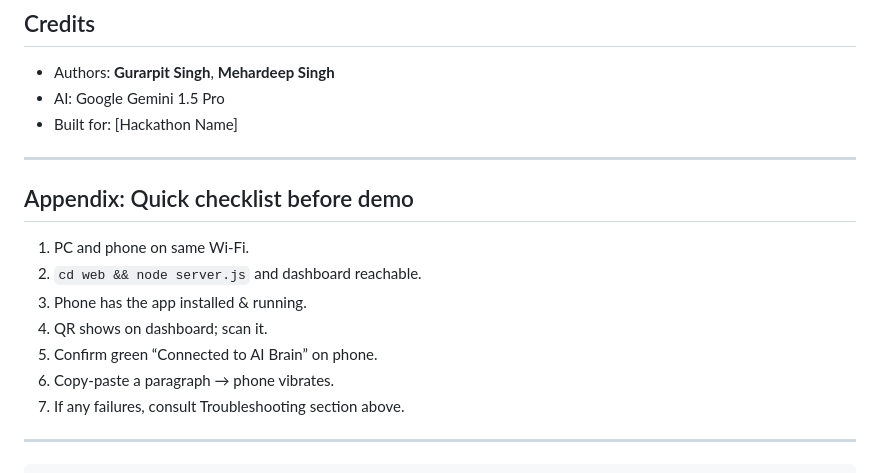
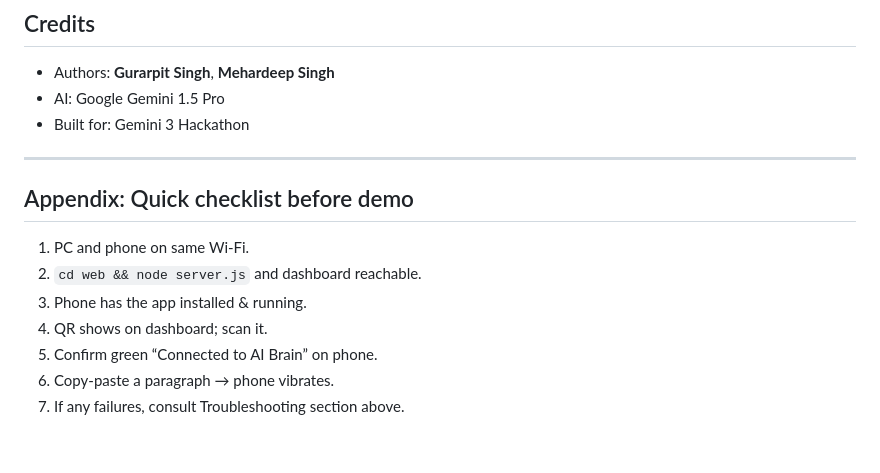
Before and after one commit to gurarpitzz/Vibrobraille-hybrid, a Markdown page: README.md, the part around the change. Drawn GitHub-style.

````diff
--- a/README.md
+++ b/README.md
@@ -314,8 +314,7 @@ MIT — see `LICENSE`.
 
 * Authors: **Gurarpit Singh**, **Mehardeep Singh**
 * AI: Google Gemini 1.5 Pro
-* Built for: [Hackathon Name]
-
+* Built for: Gemini 3 Hackathon
 ---
 
 ## Appendix: Quick checklist before demo
@@ -327,7 +326,3 @@ MIT — see `LICENSE`.
 5. Confirm green “Connected to AI Brain” on phone.
 6. Copy-paste a paragraph → phone vibrates.
 7. If any failures, consult Troubleshooting section above.
-
----
-
-```
````
